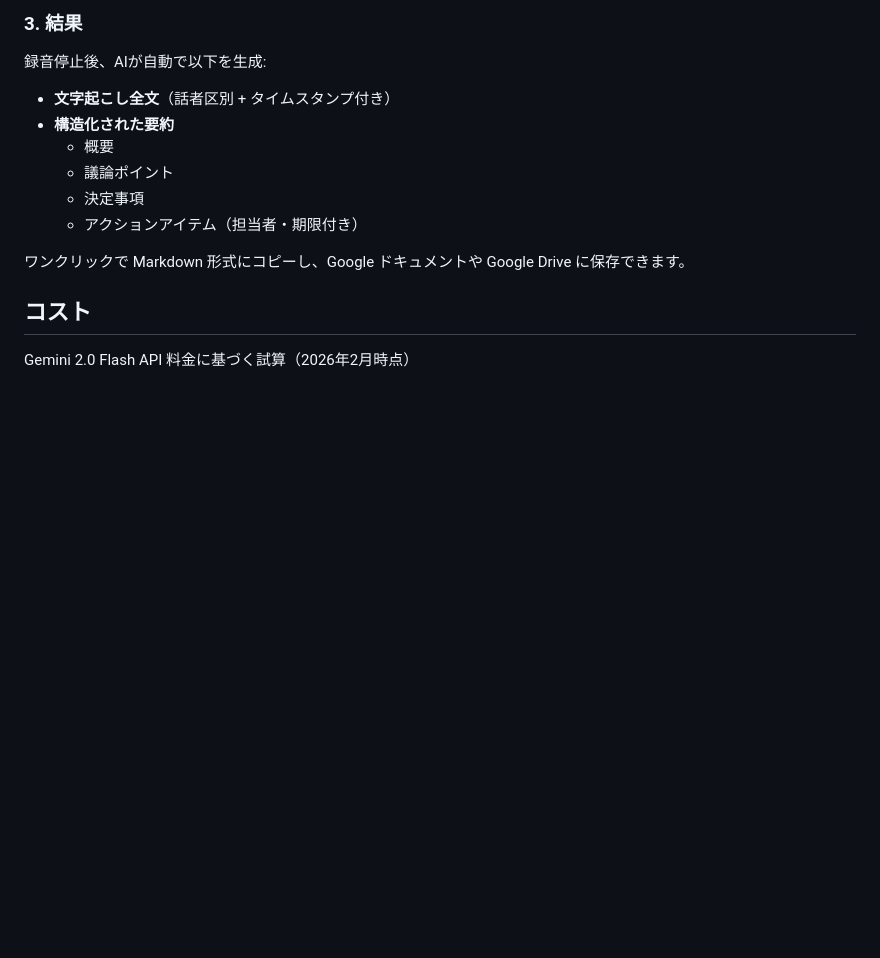
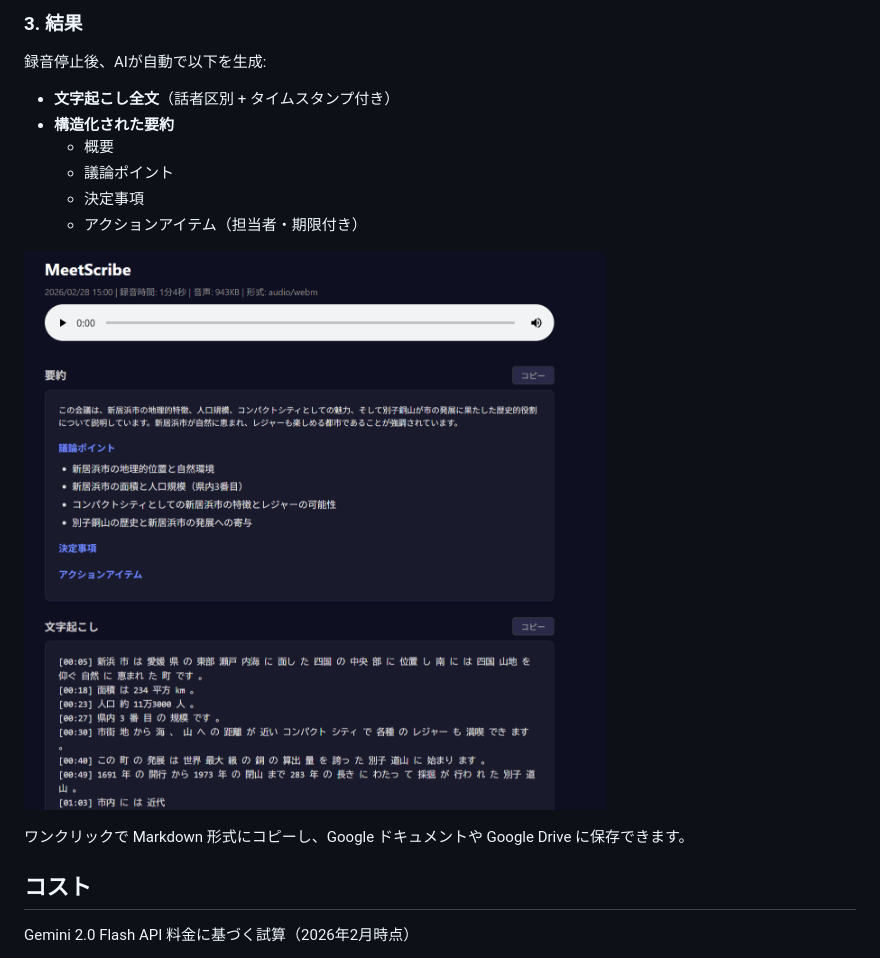
Before and after one commit to tsubasagit/MeetScribe, a Markdown page: README.md, the part around the change. Drawn GitHub-style; pictures changed too: docs/results-screenshot.png (added); blank space fills up the shorter version.

Commit message:
録音結果のスクリーンショットを追加
READMEの結果セクションに実動画面のスクショを掲載

```diff
--- a/README.md
+++ b/README.md
@@ -47,6 +47,8 @@ MeetScribe は **Chrome のタブ音声をキャプチャ** し、**Gemini API
   - 議論ポイント
   - 決定事項
   - アクションアイテム（担当者・期限付き）
+
+![結果画面](docs/results-screenshot.png)
 
 ワンクリックで Markdown 形式にコピーし、Google ドキュメントや Google Drive に保存できます。
 
```
